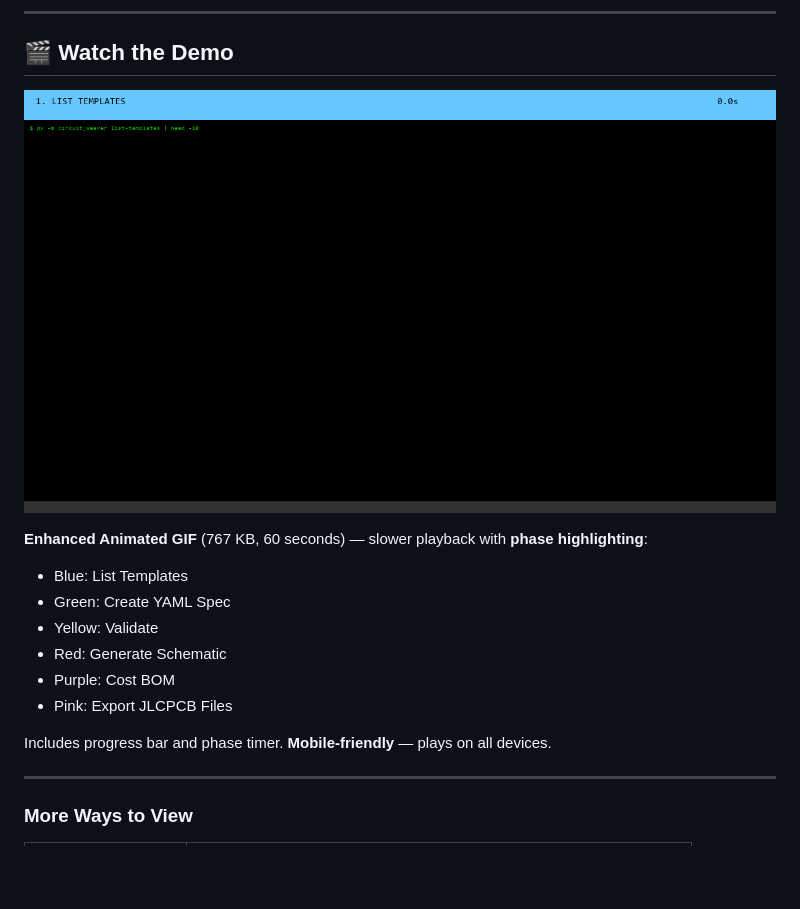
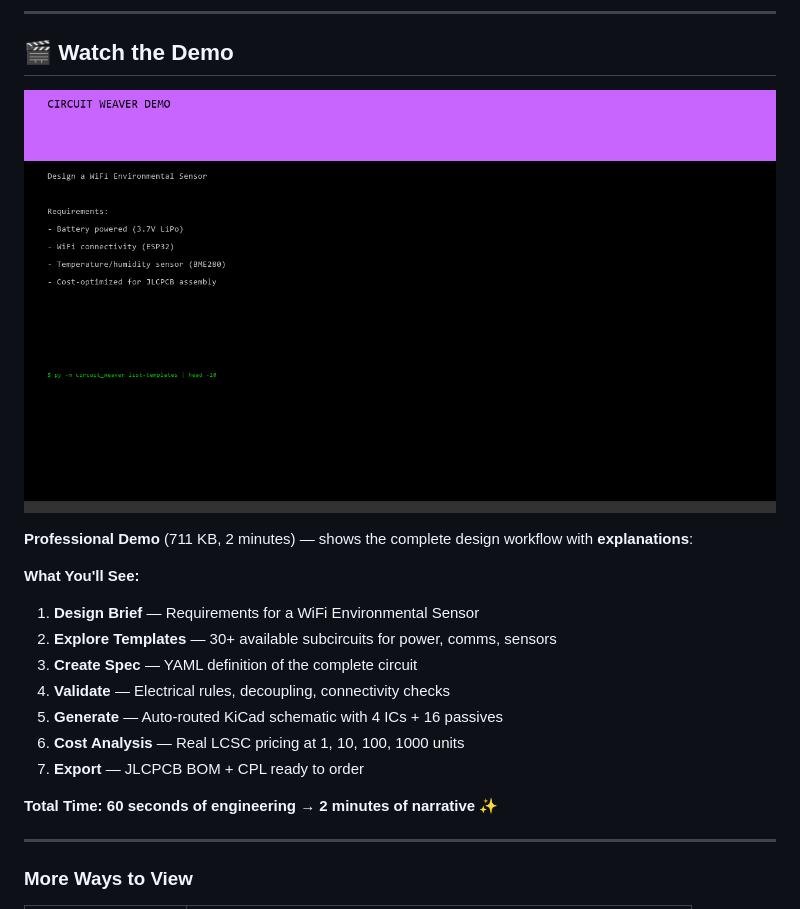
Before and after one commit to mattpainter701/kicad_automations, a Markdown page: demo_live/README.md, the part around the change. GitHub-like rendering; pictures changed too: demo_live/demo_professional.gif (added); blank space fills up the shorter version.

```diff
--- a/demo_live/README.md
+++ b/demo_live/README.md
@@ -8,17 +8,20 @@ This directory contains a complete end-to-end demonstration of Circuit Weaver, f
 
 ## 🎬 Watch the Demo
 
-![Terminal recording of Circuit Weaver demo with phase highlights](demo_enhanced.gif)
+![Professional Circuit Weaver demo with design narrative](demo_professional.gif)
 
-**Enhanced Animated GIF** (767 KB, 60 seconds) — slower playback with **phase highlighting**:
-- Blue: List Templates
-- Green: Create YAML Spec
-- Yellow: Validate
-- Red: Generate Schematic
-- Purple: Cost BOM
-- Pink: Export JLCPCB Files
+**Professional Demo** (711 KB, 2 minutes) — shows the complete design workflow with **explanations**:
 
-Includes progress bar and phase timer. **Mobile-friendly** — plays on all devices.
+**What You'll See:**
+1. **Design Brief** — Requirements for a WiFi Environmental Sensor
+2. **Explore Templates** — 30+ available subcircuits for power, comms, sensors
+3. **Create Spec** — YAML definition of the complete circuit
+4. **Validate** — Electrical rules, decoupling, connectivity checks
+5. **Generate** — Auto-routed KiCad schematic with 4 ICs + 16 passives
+6. **Cost Analysis** — Real LCSC pricing at 1, 10, 100, 1000 units
+7. **Export** — JLCPCB BOM + CPL ready to order
+
+**Total Time: 60 seconds of engineering → 2 minutes of narrative** ✨
 
 ---
 
```
Also changed, not shown: README.md (+12 -5 lines).
